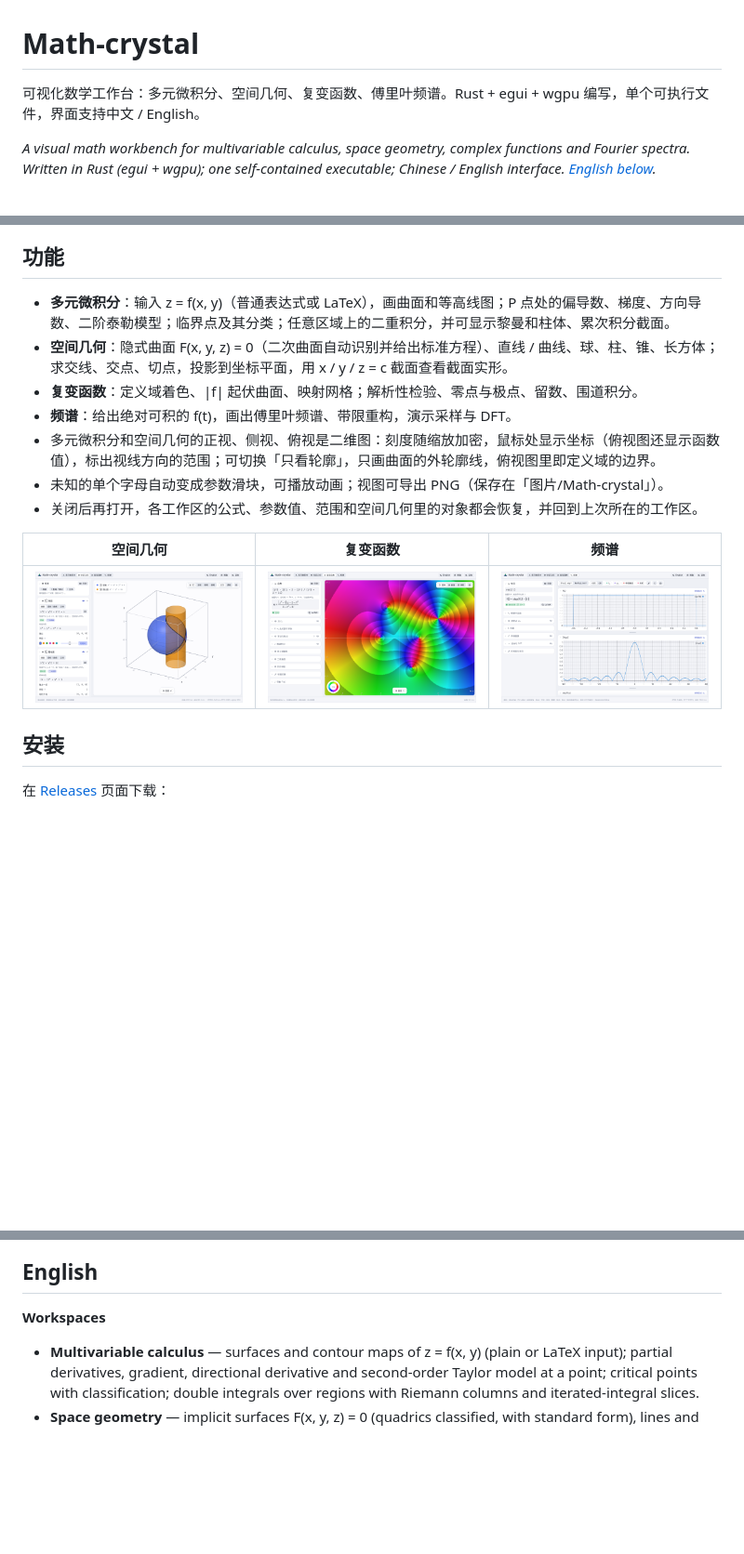
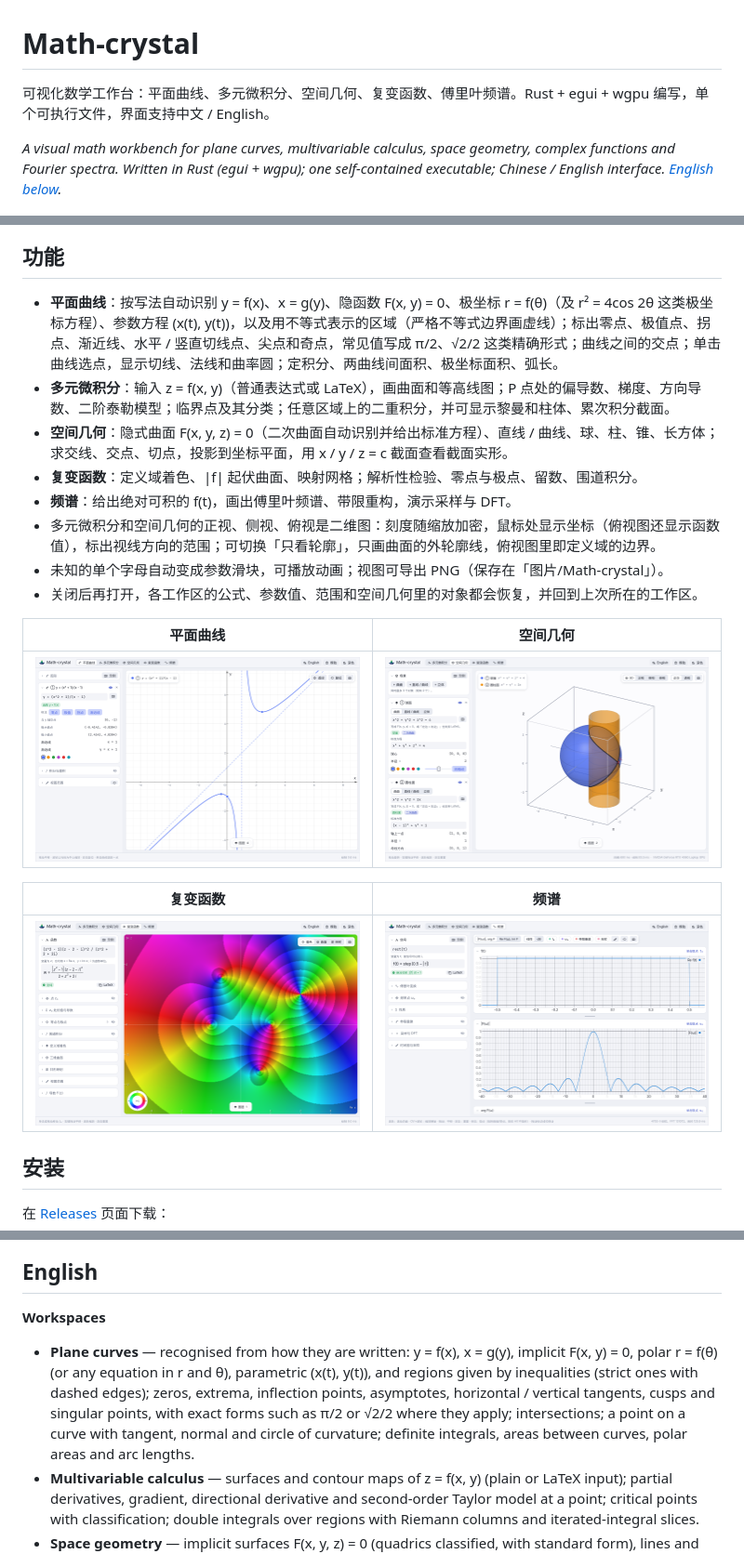
Before and after one commit to syyyxyz/math-crystal, a Markdown page: README.md, 3 parts joined by grey strips. Shown at 93% size. Rendered like a GitHub page; pictures changed too: docs/plane.png (added); blank space fills up the shorter version.

```diff
--- a/README.md
+++ b/README.md
@@ -1,13 +1,14 @@
 # Math-crystal
 
-可视化数学工作台：多元微积分、空间几何、复变函数、傅里叶频谱。Rust + egui + wgpu 编写，单个可执行文件，界面支持中文 / English。
+可视化数学工作台：平面曲线、多元微积分、空间几何、复变函数、傅里叶频谱。Rust + egui + wgpu 编写，单个可执行文件，界面支持中文 / English。
 
-*A visual math workbench for multivariable calculus, space geometry, complex functions and Fourier spectra. Written in Rust (egui + wgpu); one self-contained executable; Chinese / English interface. [English below](#english).*
+*A visual math workbench for plane curves, multivariable calculus, space geometry, complex functions and Fourier spectra. Written in Rust (egui + wgpu); one self-contained executable; Chinese / English interface. [English below](#english).*
 
 ![多元微积分](docs/calculus.png)
 
 ## 功能
 
+- **平面曲线**：按写法自动识别 y = f(x)、x = g(y)、隐函数 F(x, y) = 0、极坐标 r = f(θ)（及 r² = 4cos 2θ 这类极坐标方程）、参数方程 (x(t), y(t))，以及用不等式表示的区域（严格不等式边界画虚线）；标出零点、极值点、拐点、渐近线、水平 / 竖直切线点、尖点和奇点，常见值写成 π/2、√2/2 这类精确形式；曲线之间的交点；单击曲线选点，显示切线、法线和曲率圆；定积分、两曲线间面积、极坐标面积、弧长。
 - **多元微积分**：输入 z = f(x, y)（普通表达式或 LaTeX），画曲面和等高线图；P 点处的偏导数、梯度、方向导数、二阶泰勒模型；临界点及其分类；任意区域上的二重积分，并可显示黎曼和柱体、累次积分截面。
 - **空间几何**：隐式曲面 F(x, y, z) = 0（二次曲面自动识别并给出标准方程）、直线 / 曲线、球、柱、锥、长方体；求交线、交点、切点，投影到坐标平面，用 x / y / z = c 截面查看截面实形。
 - **复变函数**：定义域着色、|f| 起伏曲面、映射网格；解析性检验、零点与极点、留数、围道积分。
@@ -16,9 +17,13 @@
 - 未知的单个字母自动变成参数滑块，可播放动画；视图可导出 PNG（保存在「图片/Math-crystal」）。
 - 关闭后再打开，各工作区的公式、参数值、范围和空间几何里的对象都会恢复，并回到上次所在的工作区。
 
-| 空间几何 | 复变函数 | 频谱 |
-|---|---|---|
-| ![空间几何](docs/space.png) | ![复变函数](docs/complex.png) | ![频谱](docs/spectrum.png) |
+| 平面曲线 | 空间几何 |
+|---|---|
+| ![平面曲线](docs/plane.png) | ![空间几何](docs/space.png) |
+
+| 复变函数 | 频谱 |
+|---|---|
+| ![复变函数](docs/complex.png) | ![频谱](docs/spectrum.png) |
 
 ## 安装
 
@@ -68,6 +73,7 @@ Linux 上编译需要 `libxkbcommon` 和 `wayland` 的开发文件（Arch 已自
 
 **Workspaces**
 
+- **Plane curves** — recognised from how they are written: y = f(x), x = g(y), implicit F(x, y) = 0, polar r = f(θ) (or any equation in r and θ), parametric (x(t), y(t)), and regions given by inequalities (strict ones with dashed edges); zeros, extrema, inflection points, asymptotes, horizontal / vertical tangents, cusps and singular points, with exact forms such as π/2 or √2/2 where they apply; intersections; a point on a curve with tangent, normal and circle of curvature; definite integrals, areas between curves, polar areas and arc lengths.
 - **Multivariable calculus** — surfaces and contour maps of z = f(x, y) (plain or LaTeX input); partial derivatives, gradient, directional derivative and second-order Taylor model at a point; critical points with classification; double integrals over regions with Riemann columns and iterated-integral slices.
 - **Space geometry** — implicit surfaces F(x, y, z) = 0 (quadrics classified, with standard form), lines and curves, simple solids; intersection curves, points and tangencies; projections onto the coordinate planes; section planes with true-shape views.
 - **Complex functions** — domain colouring, |f| relief, mapping grids; holomorphy check, zeros and poles, residues, contour integrals.
```
Also changed, not shown: 14 other files.
